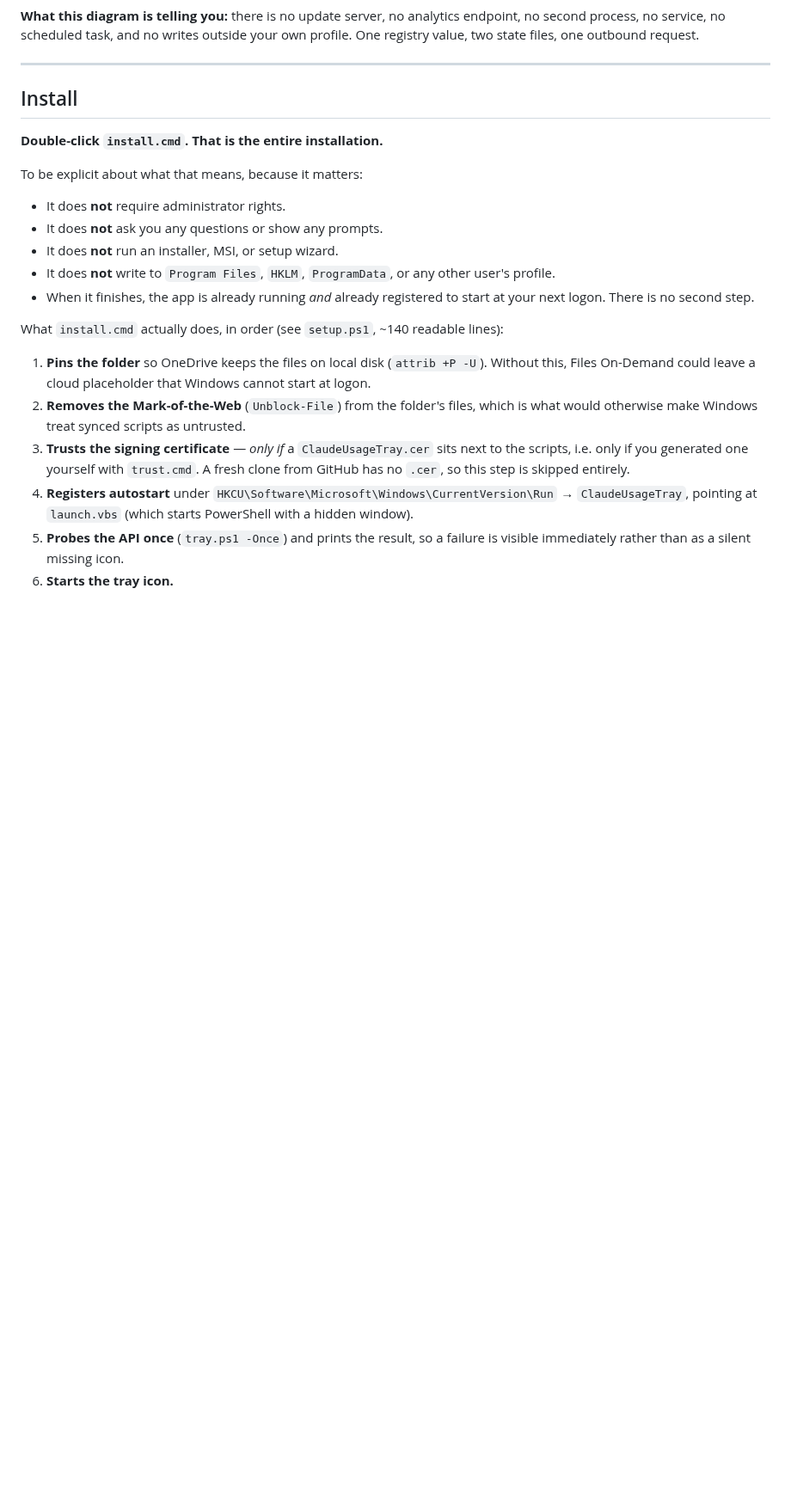
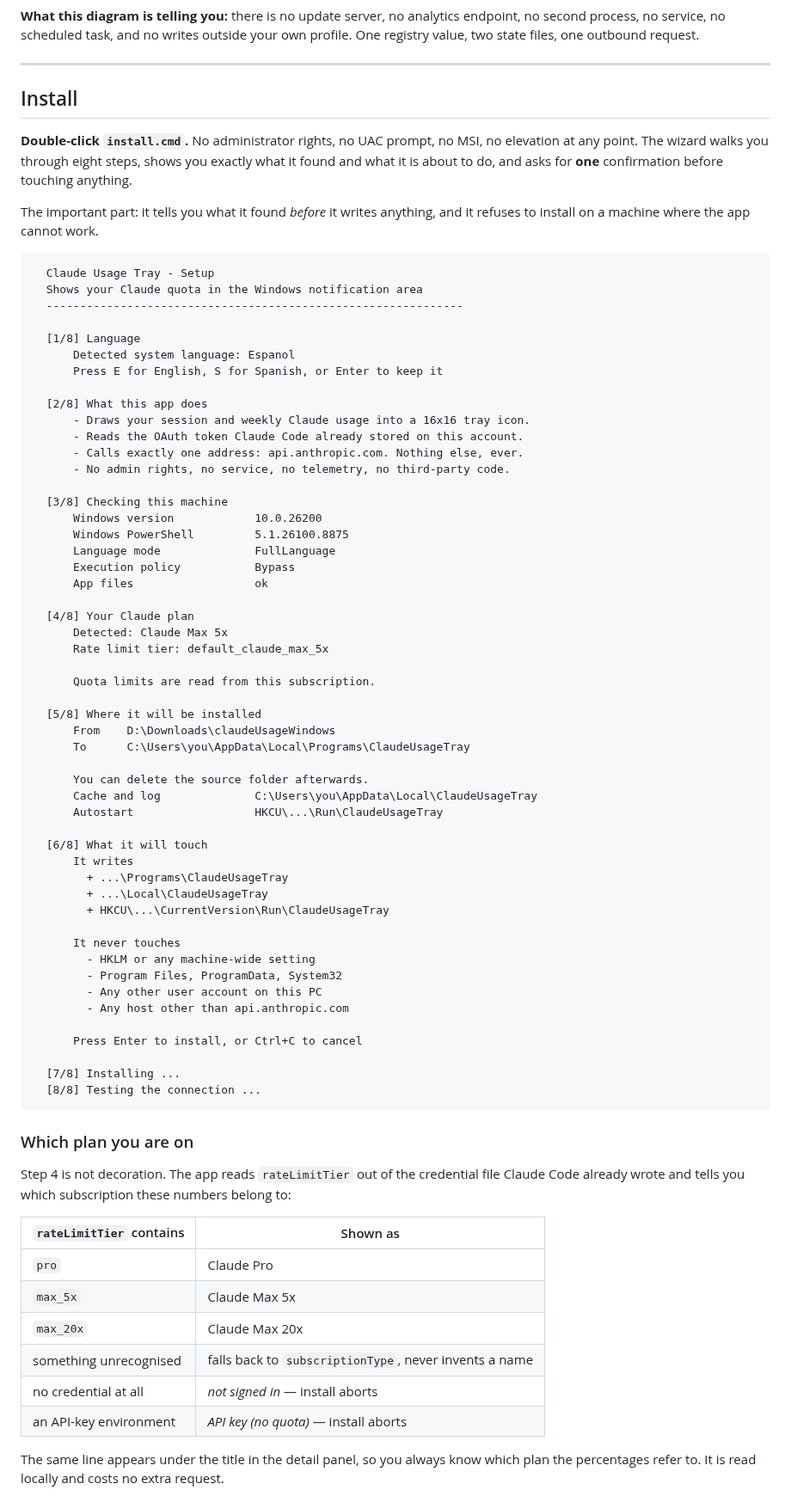
Before and after one commit to EdvardKS/claudeUsageWindows, a Markdown page: README.md, the part around one of its changes. Shown at 86% size. Rendered like a GitHub page; blank space fills up the shorter version.

````diff
--- a/README.md
+++ b/README.md
@@ -92,34 +111,84 @@ your own profile. One registry value, two state files, one outbound request.
 
 ## Install
 
-**Double-click `install.cmd`. That is the entire installation.**
+**Double-click `install.cmd`.** No administrator rights, no UAC prompt, no MSI, no
+elevation at any point. The wizard walks you through eight steps, shows you exactly
+what it found and what it is about to do, and asks for **one** confirmation before
+touching anything.
 
-To be explicit about what that means, because it matters:
+The important part: it tells you what it found *before* it writes anything, and it
+refuses to install on a machine where the app cannot work.
 
-- It does **not** require administrator rights.
-- It does **not** ask you any questions or show any prompts.
-- It does **not** run an installer, MSI, or setup wizard.
-- It does **not** write to `Program Files`, `HKLM`, `ProgramData`, or any other
-  user's profile.
-- When it finishes, the app is already running *and* already registered to start
-  at your next logon. There is no second step.
+```
+  Claude Usage Tray - Setup
+  Shows your Claude quota in the Windows notification area
+  --------------------------------------------------------------
 
-What `install.cmd` actually does, in order (see `setup.ps1`, ~140 readable lines):
+  [1/8] Language
+      Detected system language: Espanol
+      Press E for English, S for Spanish, or Enter to keep it
 
-1. **Pins the folder** so OneDrive keeps the files on local disk (`attrib +P -U`).
-   Without this, Files On-Demand could leave a cloud placeholder that Windows
-   cannot start at logon.
-2. **Removes the Mark-of-the-Web** (`Unblock-File`) from the folder's files, which
-   is what would otherwise make Windows treat synced scripts as untrusted.
-3. **Trusts the signing certificate** — *only if* a `ClaudeUsageTray.cer` sits next
-   to the scripts, i.e. only if you generated one yourself with `trust.cmd`. A
-   fresh clone from GitHub has no `.cer`, so this step is skipped entirely.
-4. **Registers autostart** under
-   `HKCU\Software\Microsoft\Windows\CurrentVersion\Run` → `ClaudeUsageTray`,
-   pointing at `launch.vbs` (which starts PowerShell with a hidden window).
-5. **Probes the API once** (`tray.ps1 -Once`) and prints the result, so a failure
-   is visible immediately rather than as a silent missing icon.
-6. **Starts the tray icon.**
+  [2/8] What this app does
+      - Draws your session and weekly Claude usage into a 16x16 tray icon.
+      - Reads the OAuth token Claude Code already stored on this account.
+      - Calls exactly one address: api.anthropic.com. Nothing else, ever.
+      - No admin rights, no service, no telemetry, no third-party code.
+
+  [3/8] Checking this machine
+      Windows version            10.0.26200
+      Windows PowerShell         5.1.26100.8875
+      Language mode              FullLanguage
+      Execution policy           Bypass
+      App files                  ok
+
+  [4/8] Your Claude plan
+      Detected: Claude Max 5x
+      Rate limit tier: default_claude_max_5x
+
+      Quota limits are read from this subscription.
+
+  [5/8] Where it will be installed
+      From    D:\Downloads\claudeUsageWindows
+      To      C:\Users\you\AppData\Local\Programs\ClaudeUsageTray
+
+      You can delete the source folder afterwards.
+      Cache and log              C:\Users\you\AppData\Local\ClaudeUsageTray
+      Autostart                  HKCU\...\Run\ClaudeUsageTray
+
+  [6/8] What it will touch
+      It writes
+        + ...\Programs\ClaudeUsageTray
+        + ...\Local\ClaudeUsageTray
+        + HKCU\...\CurrentVersion\Run\ClaudeUsageTray
+
+      It never touches
+        - HKLM or any machine-wide setting
+        - Program Files, ProgramData, System32
+        - Any other user account on this PC
+        - Any host other than api.anthropic.com
+
+      Press Enter to install, or Ctrl+C to cancel
+
+  [7/8] Installing ...
+  [8/8] Testing the connection ...
+```
+
+### Which plan you are on
+
+Step 4 is not decoration. The app reads `rateLimitTier` out of the credential file
+Claude Code already wrote and tells you which subscription these numbers belong to:
+
+| `rateLimitTier` contains | Shown as |
+|---|---|
+| `pro` | Claude Pro |
+| `max_5x` | Claude Max 5x |
+| `max_20x` | Claude Max 20x |
+| something unrecognised | falls back to `subscriptionType`, never invents a name |
+| no credential at all | *not signed in* — install aborts |
+| an API-key environment | *API key (no quota)* — install aborts |
+
+The same line appears under the title in the detail panel, so you always know which
+plan the percentages refer to. It is read locally and costs no extra request.
 
 ```mermaid
 flowchart TD
````
Also changed, not shown: other parts of README.md (+100 -42 lines), img/detail-panel.png.
